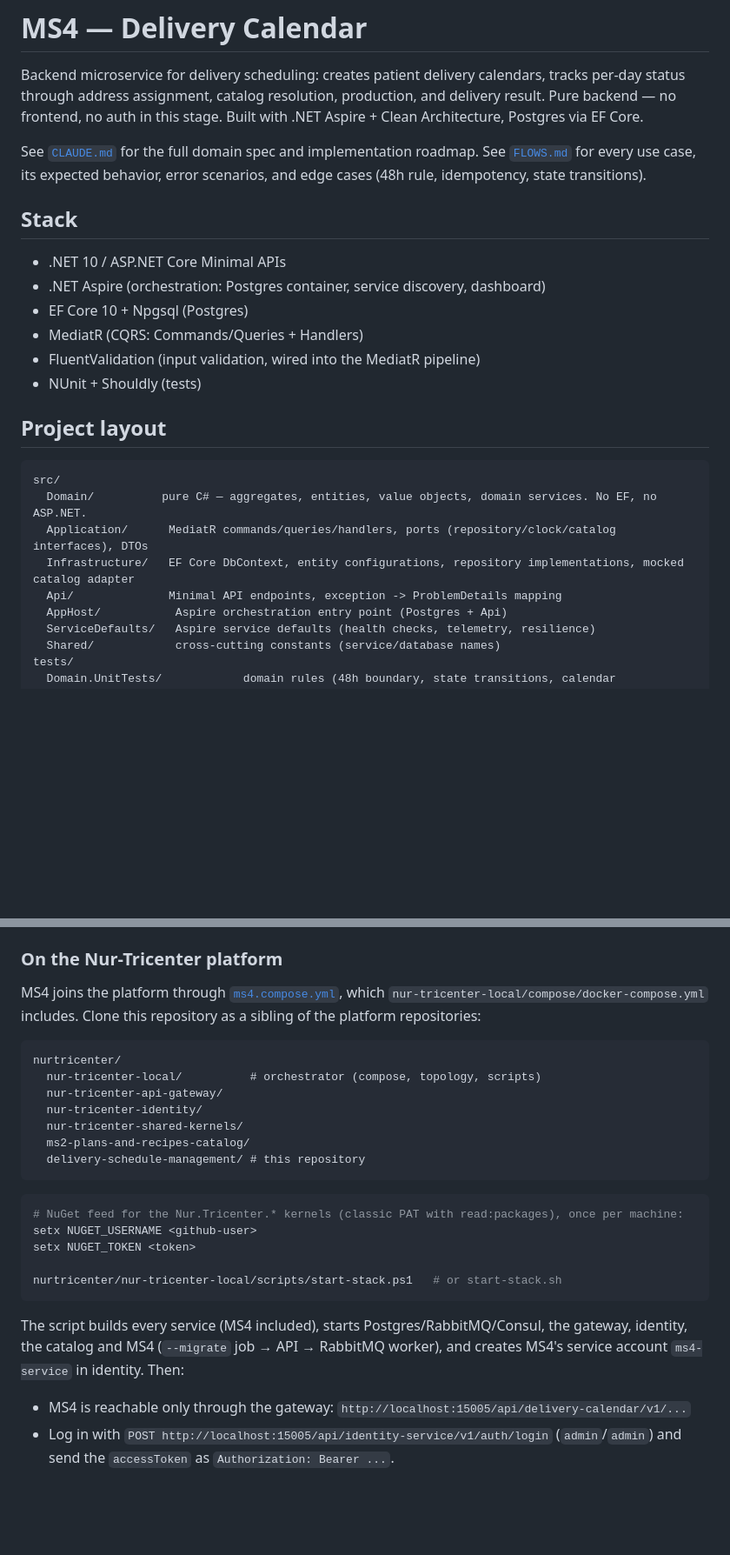
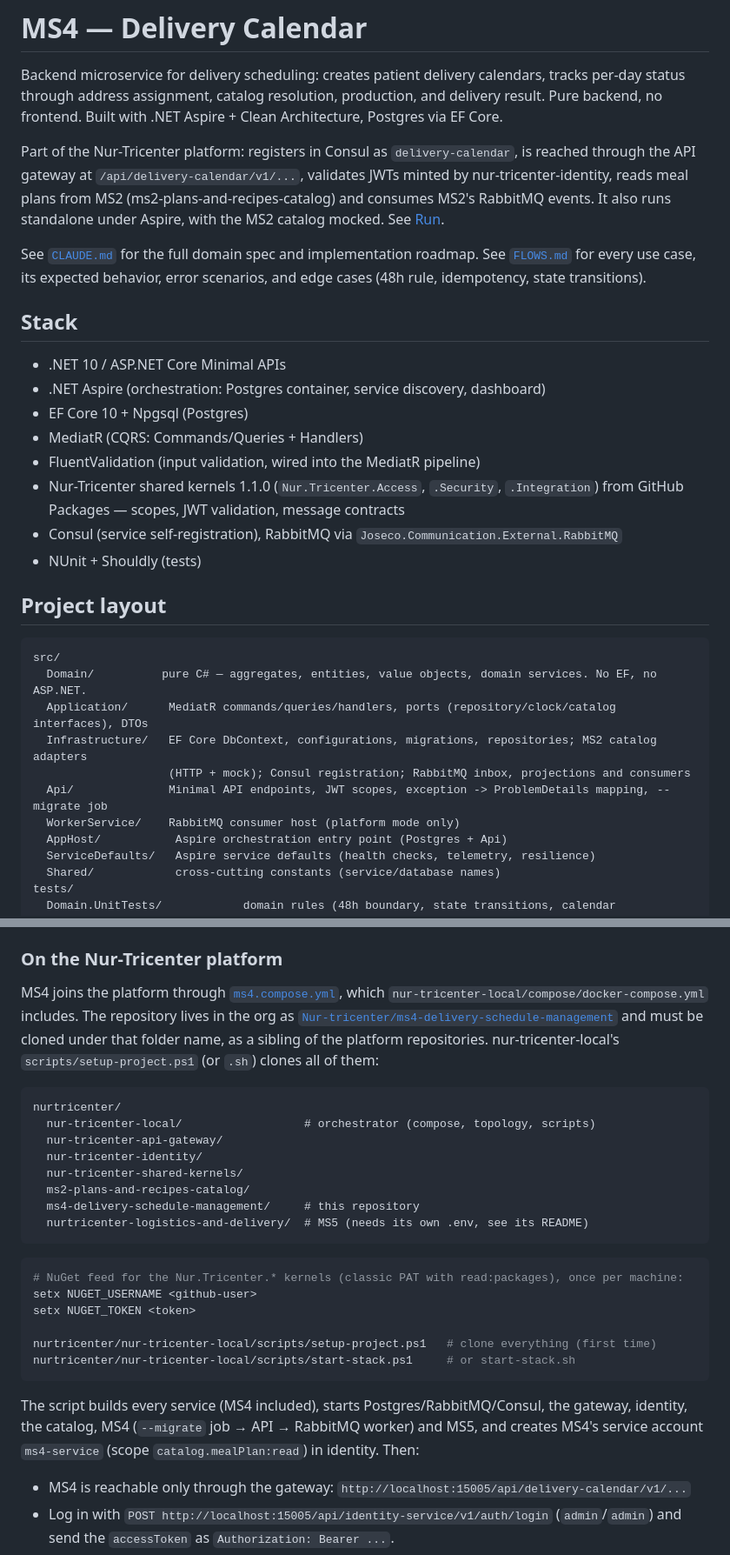
Before and after one commit to Nur-tricenter/ms4-delivery-schedule-management, a Markdown page: README.md, 2 parts joined by grey strips. Shown at 87% size. GitHub-like rendering; blank space fills up the shorter version.

````diff
--- a/README.md
+++ b/README.md
@@ -2,8 +2,12 @@
 
 Backend microservice for delivery scheduling: creates patient delivery calendars, tracks per-day
 status through address assignment, catalog resolution, production, and delivery result. Pure
-backend — no frontend, no auth in this stage. Built with .NET Aspire + Clean Architecture, Postgres
-via EF Core.
+backend, no frontend. Built with .NET Aspire + Clean Architecture, Postgres via EF Core.
+
+Part of the Nur-Tricenter platform: registers in Consul as `delivery-calendar`, is reached through
+the API gateway at `/api/delivery-calendar/v1/...`, validates JWTs minted by nur-tricenter-identity,
+reads meal plans from MS2 (ms2-plans-and-recipes-catalog) and consumes MS2's RabbitMQ events. It
+also runs standalone under Aspire, with the MS2 catalog mocked. See [Run](#run).
 
 See [`CLAUDE.md`](./CLAUDE.md) for the full domain spec and implementation roadmap.
 See [`FLOWS.md`](./FLOWS.md) for every use case, its expected behavior, error scenarios, and edge
@@ -16,6 +20,9 @@ cases (48h rule, idempotency, state transitions).
 - EF Core 10 + Npgsql (Postgres)
 - MediatR (CQRS: Commands/Queries + Handlers)
 - FluentValidation (input validation, wired into the MediatR pipeline)
+- Nur-Tricenter shared kernels 1.1.0 (`Nur.Tricenter.Access`, `.Security`, `.Integration`) from
+  GitHub Packages — scopes, JWT validation, message contracts
+- Consul (service self-registration), RabbitMQ via `Joseco.Communication.External.RabbitMQ`
 - NUnit + Shouldly (tests)
 
 ## Project layout
@@ -24,8 +31,10 @@ cases (48h rule, idempotency, state transitions).
 src/
   Domain/          pure C# — aggregates, entities, value objects, domain services. No EF, no ASP.NET.
   Application/      MediatR commands/queries/handlers, ports (repository/clock/catalog interfaces), DTOs
-  Infrastructure/   EF Core DbContext, entity configurations, repository implementations, mocked catalog adapter
-  Api/              Minimal API endpoints, exception -> ProblemDetails mapping
+  Infrastructure/   EF Core DbContext, configurations, migrations, repositories; MS2 catalog adapters
+                    (HTTP + mock); Consul registration; RabbitMQ inbox, projections and consumers
+  Api/              Minimal API endpoints, JWT scopes, exception -> ProblemDetails mapping, --migrate job
+  WorkerService/    RabbitMQ consumer host (platform mode only)
   AppHost/           Aspire orchestration entry point (Postgres + Api)
   ServiceDefaults/   Aspire service defaults (health checks, telemetry, resilience)
   Shared/            cross-cutting constants (service/database names)
@@ -259,17 +286,20 @@ one `scope` claim per permission).
 ### On the Nur-Tricenter platform
 
 MS4 joins the platform through [`ms4.compose.yml`](./ms4.compose.yml), which
-`nur-tricenter-local/compose/docker-compose.yml` includes. Clone this repository as a sibling of the
-platform repositories:
+`nur-tricenter-local/compose/docker-compose.yml` includes. The repository lives in the org as
+[`Nur-tricenter/ms4-delivery-schedule-management`](https://github.com/Nur-tricenter/ms4-delivery-schedule-management)
+and must be cloned under that folder name, as a sibling of the platform repositories.
+nur-tricenter-local's `scripts/setup-project.ps1` (or `.sh`) clones all of them:
 
 ```
 nurtricenter/
-  nur-tricenter-local/          # orchestrator (compose, topology, scripts)
+  nur-tricenter-local/                  # orchestrator (compose, topology, scripts)
   nur-tricenter-api-gateway/
   nur-tricenter-identity/
   nur-tricenter-shared-kernels/
   ms2-plans-and-recipes-catalog/
-  delivery-schedule-management/ # this repository
+  ms4-delivery-schedule-management/     # this repository
+  nurtricenter-logistics-and-delivery/  # MS5 (needs its own .env, see its README)
 ```
 
 ```powershell
@@ -277,12 +307,13 @@ nurtricenter/
 setx NUGET_USERNAME <github-user>
 setx NUGET_TOKEN <token>
 
-nurtricenter/nur-tricenter-local/scripts/start-stack.ps1   # or start-stack.sh
+nurtricenter/nur-tricenter-local/scripts/setup-project.ps1   # clone everything (first time)
+nurtricenter/nur-tricenter-local/scripts/start-stack.ps1     # or start-stack.sh
 ```
 
 The script builds every service (MS4 included), starts Postgres/RabbitMQ/Consul, the gateway,
-identity, the catalog and MS4 (`--migrate` job → API → RabbitMQ worker), and creates MS4's service
-account `ms4-service` in identity. Then:
+identity, the catalog, MS4 (`--migrate` job → API → RabbitMQ worker) and MS5, and creates MS4's
+service account `ms4-service` (scope `catalog.mealPlan:read`) in identity. Then:
 
 - MS4 is reachable only through the gateway: `http://localhost:15005/api/delivery-calendar/v1/...`
 - Log in with `POST http://localhost:15005/api/identity-service/v1/auth/login` (`admin`/`admin`) and
````
Also changed, not shown: other parts of README.md (+57 -24 lines).
